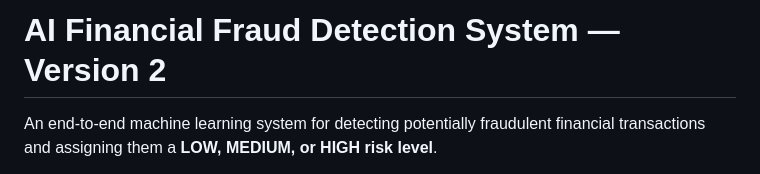
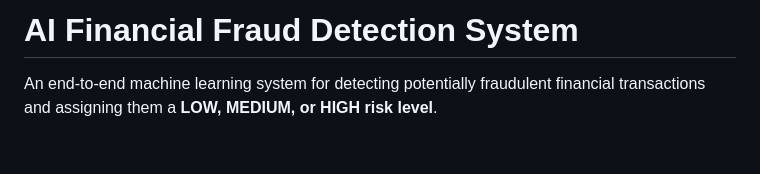
Before and after one commit to SriyaVinukonda/AI-Financial-Fraud-Detection, a Markdown page: README.md, the part around the change. Rendered like a GitHub page; blank space fills up the shorter version.

Commit message:
Update project title in README
Removed version number from project title in README.

```diff
--- a/README.md
+++ b/README.md
@@ -1,4 +1,4 @@
-# AI Financial Fraud Detection System — Version 2
+# AI Financial Fraud Detection System
 
 An end-to-end machine learning system for detecting potentially fraudulent financial transactions and assigning them a **LOW, MEDIUM, or HIGH risk level**.
 
```
